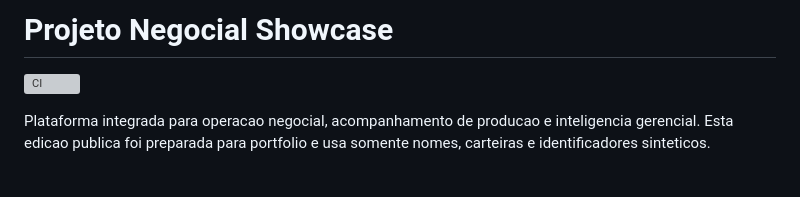
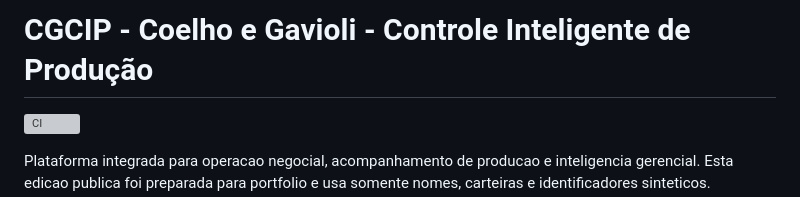
Before and after one commit to Eduarddo-sm/CGCIP, a Markdown page: README.md, the part around the change. Drawn GitHub-style; blank space fills up the shorter version; grey boxes are pictures that could not be loaded.

Commit message:
Update project title in README.md

```diff
--- a/README.md
+++ b/README.md
@@ -1,4 +1,4 @@
-# Projeto Negocial Showcase
+# CGCIP - Coelho e Gavioli - Controle Inteligente de Produção
 
 [![CI](https://github.com/Eduarddo-sm/projeto-negocial-showcase/actions/workflows/ci.yml/badge.svg)](https://github.com/Eduarddo-sm/projeto-negocial-showcase/actions/workflows/ci.yml)
 
```
